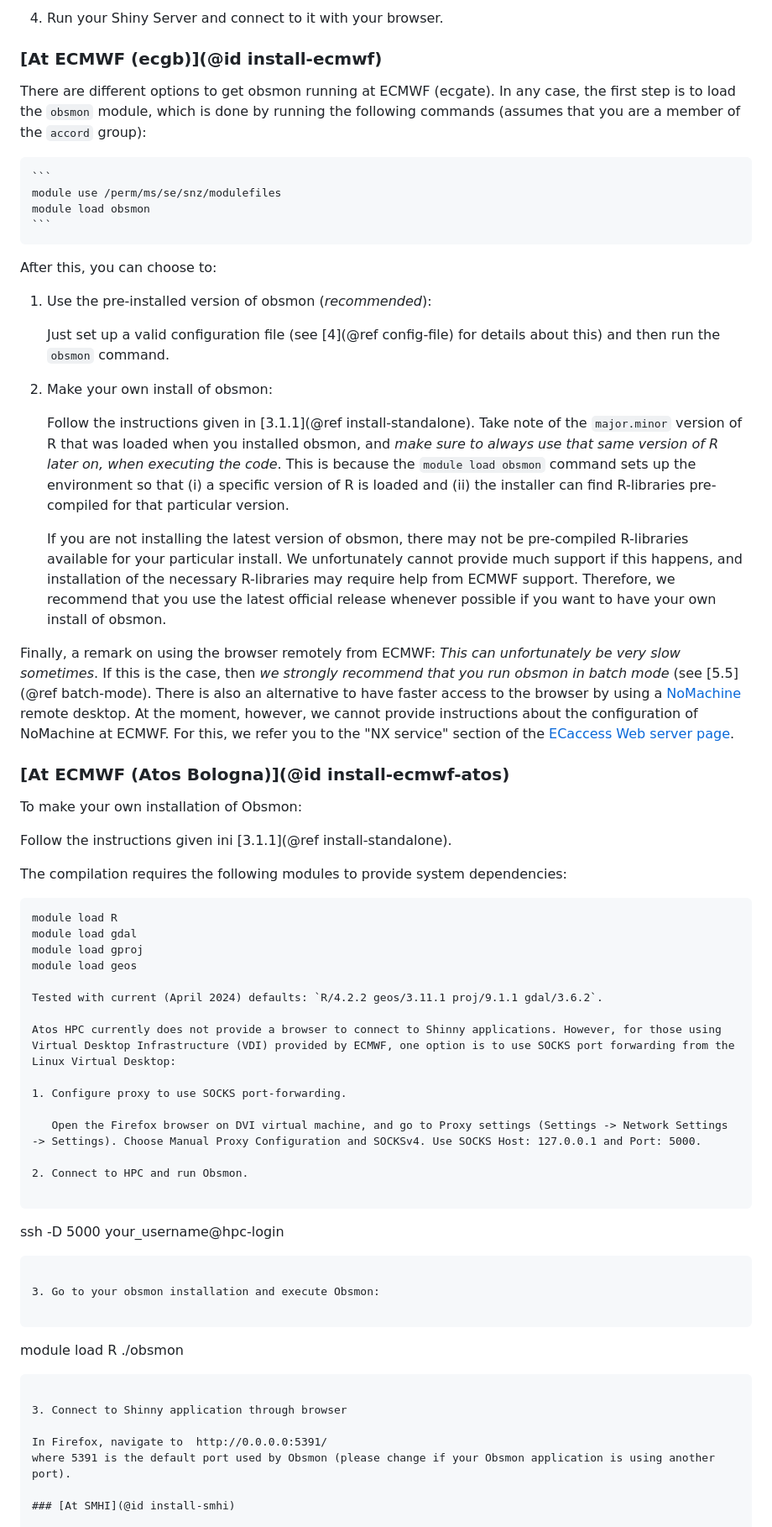
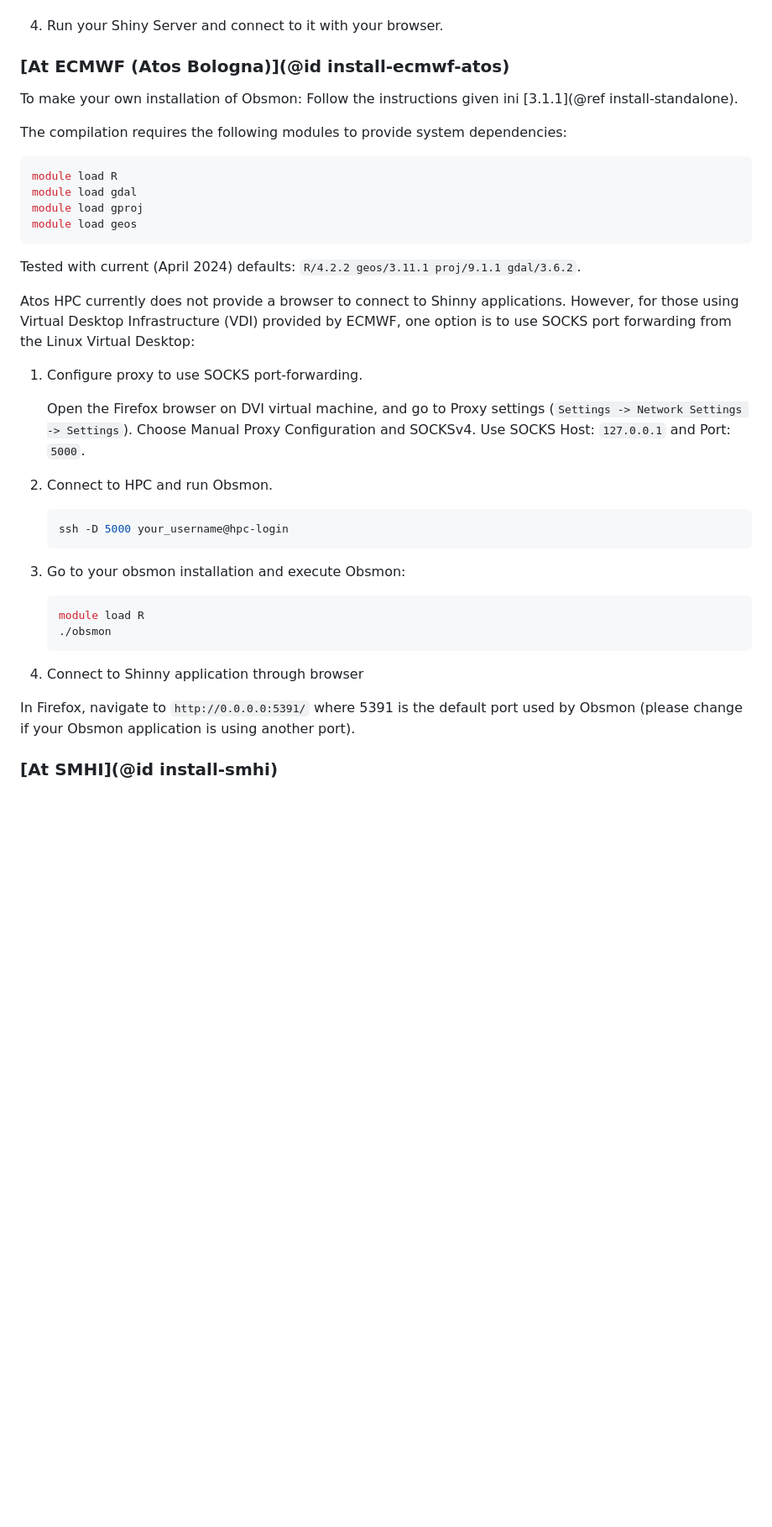
Before and after one commit to Hirlam/obsmon, a Markdown page: docs/src/Installing.md, the part around one of its changes. Shown at 84% size. Rendered like a GitHub page; blank space fills up the shorter version.

Commit message:
More styling references etc

````diff
--- a/docs/src/Installing.md
+++ b/docs/src/Installing.md
@@ -112,62 +87,19 @@ running.
 
-4.  Run your Shiny Server and connect to it with your browser.
-
-### [At ECMWF (ecgb)](@id install-ecmwf)
-
-There are different options to get obsmon running at ECMWF (ecgate). In
-any case, the first step is to load the `obsmon` module, which is done
-by running the following commands (assumes that you are a member of the
-`accord` group):
-
-    ```
-    module use /perm/ms/se/snz/modulefiles
-    module load obsmon
-    ```
-
-After this, you can choose to:
-
-1.  Use the pre-installed version of obsmon (*recommended*):
-
-    Just set up a valid configuration file (see
-    [4](@ref config-file) for details about this) and then run
-    the `obsmon` command.
-
-2.  Make your own install of obsmon:
-
-    Follow the instructions given in [3.1.1](@ref install-standalone).  Take note of the `major.minor` version of R that was loaded when you
-    installed obsmon, and *make sure to always use that same version of R later on, when executing the code*. This is because the
-    `module load obsmon` command sets up the environment so that (i) a specific version of R is loaded and (ii) the installer can find
-    R-libraries pre-compiled for that particular version.
-
-    If you are not installing the latest version of obsmon, there may not be pre-compiled R-libraries available for your particular
-    install. We unfortunately cannot provide much support if this happens, and installation of the necessary R-libraries may require
-    help from ECMWF support. Therefore, we recommend that you use the latest official release whenever possible if you want to have your
-    own install of obsmon.
-
-Finally, a remark on using the browser remotely from ECMWF: *This can
-unfortunately be very slow sometimes*. If this is the case, then *we
-strongly recommend that you run obsmon in batch mode* (see
-[5.5](@ref batch-mode). There is also an alternative to have
-faster access to the browser by using a
-[NoMachine](https://www.nomachine.com/) remote desktop. At the moment,
-however, we cannot provide instructions about the configuration of
-NoMachine at ECMWF. For this, we refer you to the \"NX service\" section
-of the [ECaccess Web server
-page](https://confluence.ecmwf.int/display/ECAC/The+Web+server#TheWebserver-NXservice).
+4. Run your Shiny Server and connect to it with your browser.
 
 ### [At ECMWF (Atos Bologna)](@id install-ecmwf-atos)
 
 To make your own installation of Obsmon:
-
 Follow the instructions given ini [3.1.1](@ref install-standalone).
 
 The compilation requires the following modules to provide system dependencies:
 
-```
+```bash
 module load R
 module load gdal
 module load gproj
 module load geos
+```
 
 Tested with current (April 2024) defaults: `R/4.2.2 geos/3.11.1 proj/9.1.1 gdal/3.6.2`.
 
@@ -175,24 +107,24 @@ Atos HPC currently does not provide a browser to connect to Shinny applications.
 
 1. Configure proxy to use SOCKS port-forwarding.
 
-   Open the Firefox browser on DVI virtual machine, and go to Proxy settings (Settings -> Network Settings -> Settings). Choose Manual Proxy Configuration and SOCKSv4. Use SOCKS Host: 127.0.0.1 and Port: 5000.
+   Open the Firefox browser on DVI virtual machine, and go to Proxy settings (`Settings -> Network Settings -> Settings`). Choose Manual Proxy Configuration and SOCKSv4. Use SOCKS Host: `127.0.0.1` and Port: `5000`.
 
 2. Connect to HPC and run Obsmon.
 
-   ```
+   ```bash
    ssh -D 5000 your_username@hpc-login
    ```
 
 3. Go to your obsmon installation and execute Obsmon:
 
-   ```
+   ```bash
    module load R
    ./obsmon
    ```
 
-3. Connect to Shinny application through browser
+4. Connect to Shinny application through browser
 
-In Firefox, navigate to  http://0.0.0.0:5391/
+In Firefox, navigate to `http://0.0.0.0:5391/`
 where 5391 is the default port used by Obsmon (please change if your Obsmon application is using another port).
 
 ### [At SMHI](@id install-smhi)
````
Also changed, not shown: other parts of docs/src/Installing.md (+82 -135 lines), docs/src/usingObsmon.md (+1 -1 lines).
